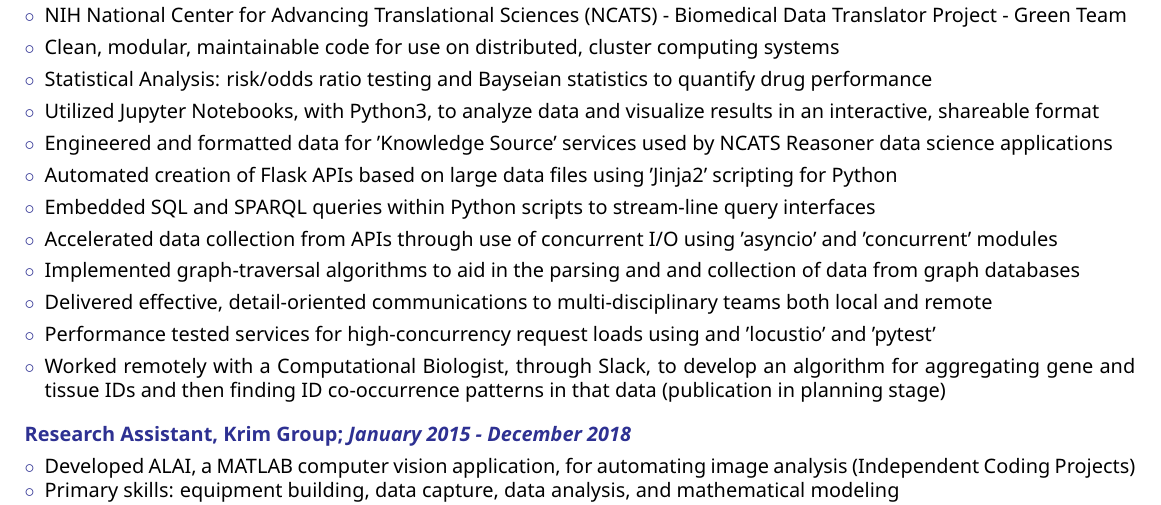
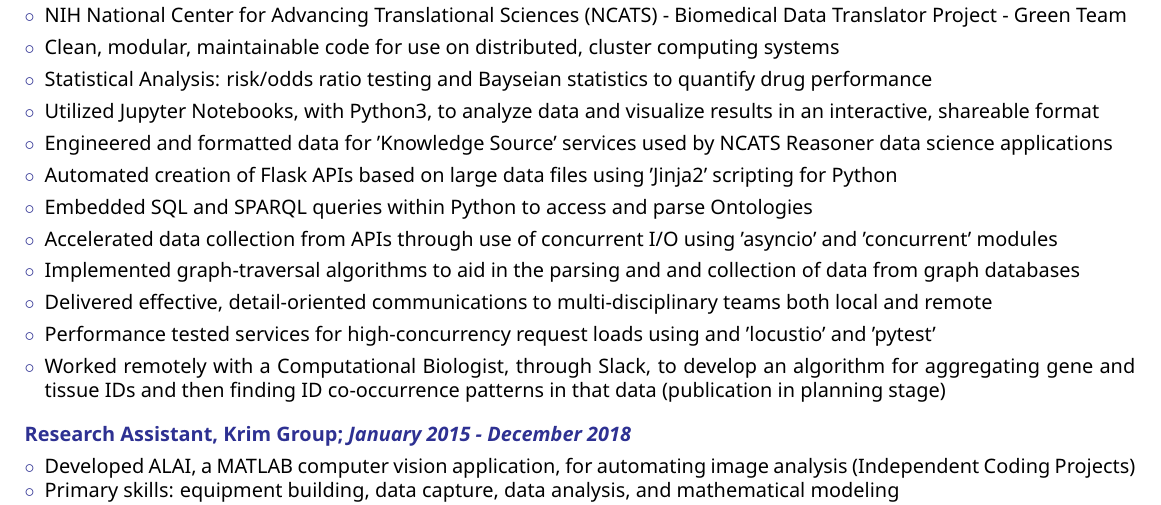
Before and after one commit to ColinKCurtis/resume, a LaTeX book (colinkcurtis_software_and_data_engineer_mar_2019.tex): part of page 1 of 3, cut so that both start at the same text. The pictures show the PDF file colinkcurtis_software_and_data_engineer_mar_2019.pdf that the author committed with the source.

Commit message:
updated to add Ontologies

```diff
--- a/colinkcurtis_software_and_data_engineer_mar_2019.tex
+++ b/colinkcurtis_software_and_data_engineer_mar_2019.tex
@@ -142,7 +142,7 @@
     \SmallSep
     \item Automated creation of Flask APIs based on large data files using 'Jinja2' scripting for Python
     \SmallSep
-    \item Embedded SQL and SPARQL queries within Python scripts to stream-line query interfaces
+    \item Embedded SQL and SPARQL queries within Python to access and parse Ontologies
     \SmallSep
     \item Accelerated data collection from APIs through use of concurrent I/O using 'asyncio' and 'concurrent' modules
     \SmallSep
```
Also changed, not shown: colinkcurtis_software_and_data_engineer_mar_2019.pdf.
